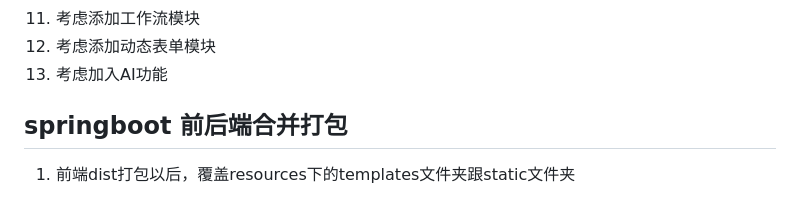
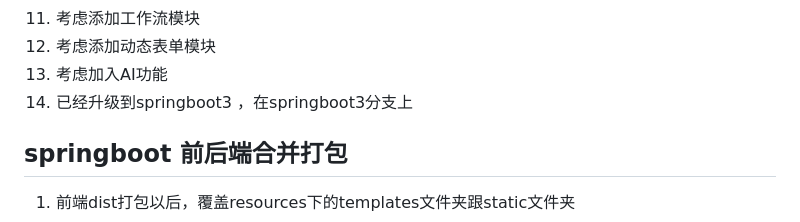
Before and after one commit to CodingNowPls/boot-java, a Markdown page: README.md, the part around the change. GitHub-like rendering.

Commit message:
修改问题

```diff
--- a/README.md
+++ b/README.md
@@ -15,6 +15,7 @@
 11. 考虑添加工作流模块
 12. 考虑添加动态表单模块
 13. 考虑加入AI功能
+14. 已经升级到springboot3 ，在springboot3分支上
 
 
 
```
